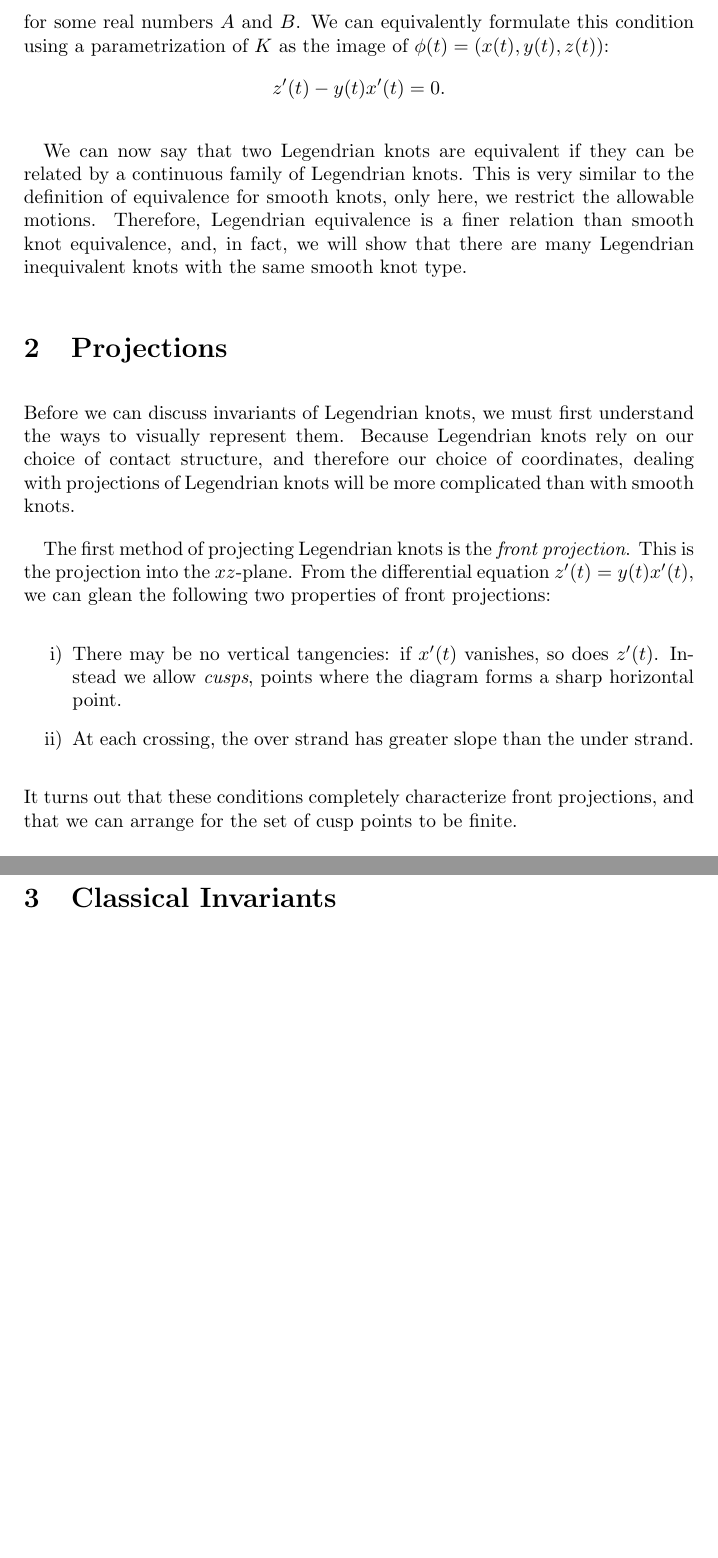
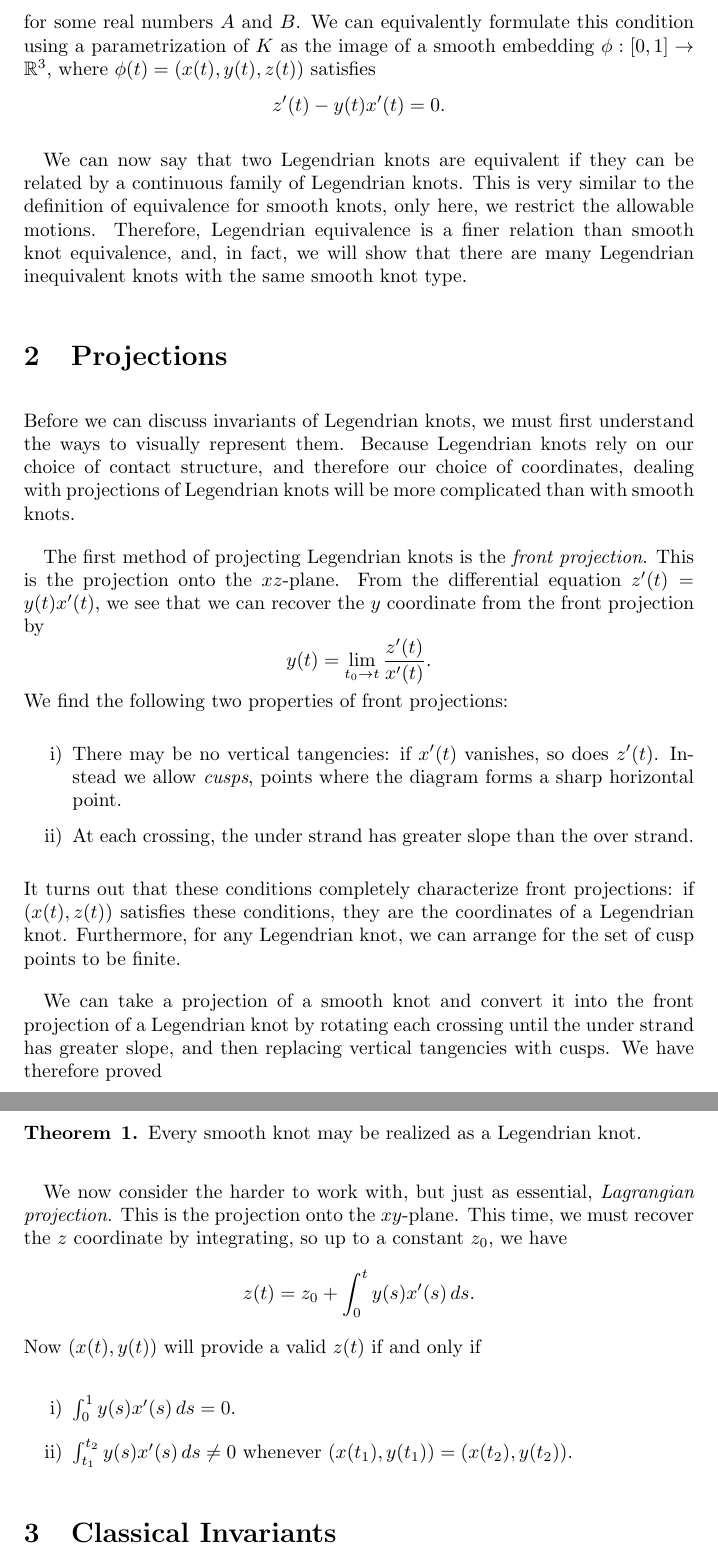
Before and after one commit to shreyascasturi/KnotTheoryPaper2018, a LaTeX paper (project.tex): two parts of pages 2 and 3 of 3, joined at a grey line, cut so that both start at the same text, the shorter picture padded with empty space. Compiled offline with pdfLaTeX; a LaTeX package or settings file that is missing is left out.

Commit message:
Mostly finished intro and projection sections

```diff
--- a/project.tex
+++ b/project.tex
@@ -44,7 +44,7 @@ then
 \[ v = A\frac{\partial}{\partial y} + B\left(\frac{\partial}{\partial x} +y\frac{\partial}{\partial z}\right)\]
 for some real numbers $A$ and $B$.
 We can equivalently formulate this condition using a parametrization of $K$ as
-the image of $\phi(t) = (x(t),y(t),z(t))$:
+the image of a smooth embedding $\phi : [0,1] \to \R^3$, where $\phi(t) = (x(t),y(t),z(t))$ satisfies
 \[ z'(t)-y(t)x'(t) = 0.\]
 
 We can now say that two Legendrian knots are equivalent if they can be related by a continuous
@@ -62,15 +62,37 @@ our choice of coordinates, dealing with projections of Legendrian knots will
 be more complicated than with smooth knots.
 
 The first method of projecting Legendrian knots is the {\it front projection}.
-This is the projection into the $xz$-plane. From the differential equation
-$z'(t) = y(t)x'(t)$, we can glean the following two properties of front projections:
+This is the projection onto the $xz$-plane. From the differential equation
+$z'(t) = y(t)x'(t)$, we see that we can recover the $y$ coordinate from the front
+projection by
+\[y(t) = \lim_{t_0\to t}\frac{z'(t)}{x'(t)}.\]
+We find the following two properties of front projections:
 \begin{enumerate}[label=\roman*)]
 \item There may be no vertical tangencies: if $x'(t)$ vanishes, so does $z'(t)$. Instead we
 allow {\it cusps}, points where the diagram forms a sharp horizontal point.
-\item At each crossing, the over strand has greater slope than the under strand.
+\item At each crossing, the under strand has greater slope than the over strand.
 \end{enumerate}
-It turns out that these conditions completely characterize front projections, and
-that we can arrange for the set of cusp points to be finite.
+It turns out that these conditions completely characterize front projections:
+if $(x(t),z(t))$ satisfies these conditions, they are the coordinates of a Legendrian knot.
+Furthermore, for any Legendrian knot, we can arrange for the set of cusp points to be finite.
+
+We can take a projection of a smooth knot and convert it into the front
+projection of a Legendrian knot by rotating each crossing until the under
+strand has greater slope, and then
+replacing vertical tangencies with cusps. We have therefore proved
+\begin{theorem}
+Every smooth knot may be realized as a Legendrian knot.
+\end{theorem}
+
+We now consider the harder to work with, but just as essential, {\it Lagrangian projection}.
+This is the projection onto the $xy$-plane. This time, we must recover the $z$ coordinate
+by integrating, so up to a constant $z_0$, we have
+\[ z(t) = z_0 + \int_0^t y(s)x'(s)\,ds.\]
+Now $(x(t),y(t))$ will provide a valid $z(t)$ if and only if
+\begin{enumerate}[label=\roman*)]
+\item $\int_0^1 y(s)x'(s)\,ds = 0$.
+\item $\int_{t_1}^{t_2} y(s)x'(s)\,ds \neq 0$ whenever $(x(t_1),y(t_1))=(x(t_2),y(t_2))$.
+\end{enumerate}
 
 \section{Classical Invariants}
 
```
Also changed, not shown: project.pdf, 2 other files.
